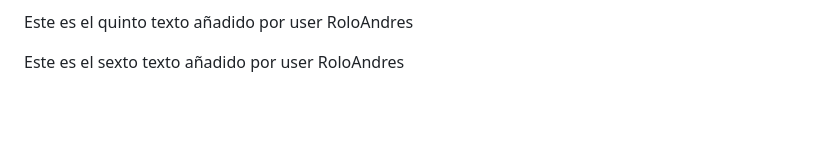
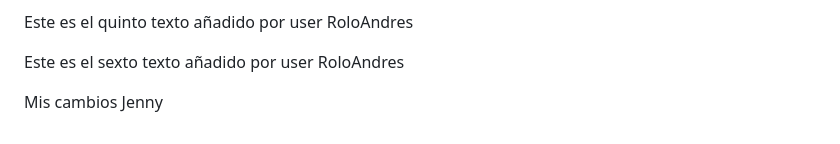
Before and after one commit to jennyruiz1978/miweb, a Markdown page: README.md, the part around the change. Drawn GitHub-style; blank space fills up the shorter version.

Commit message:
mis cambios Jenny

```diff
--- a/README.md
+++ b/README.md
@@ -87,3 +87,5 @@ Este es el cuarto texto añadido por user Jenny desde la rama jenny
 Este es el quinto texto añadido por user RoloAndres
 
 Este es el sexto texto añadido por user RoloAndres
+
+Mis cambios Jenny
```
